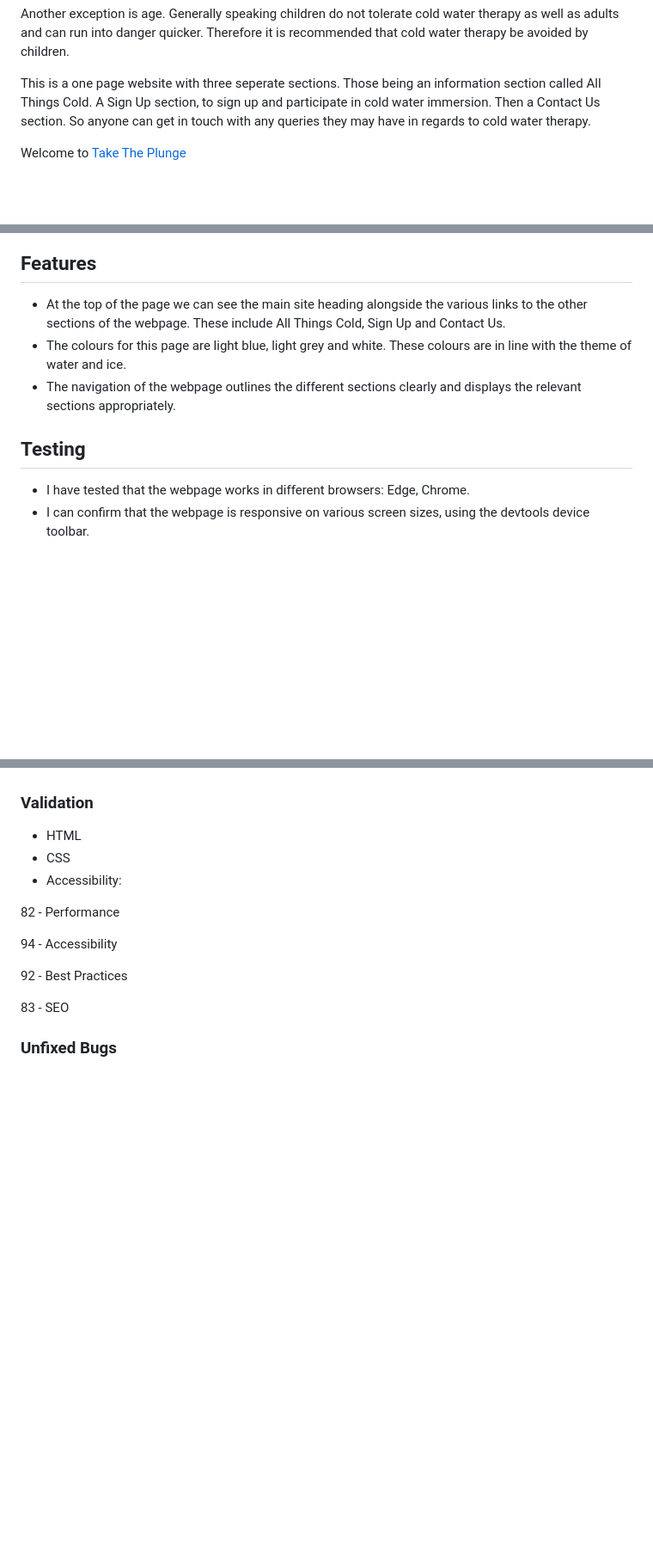
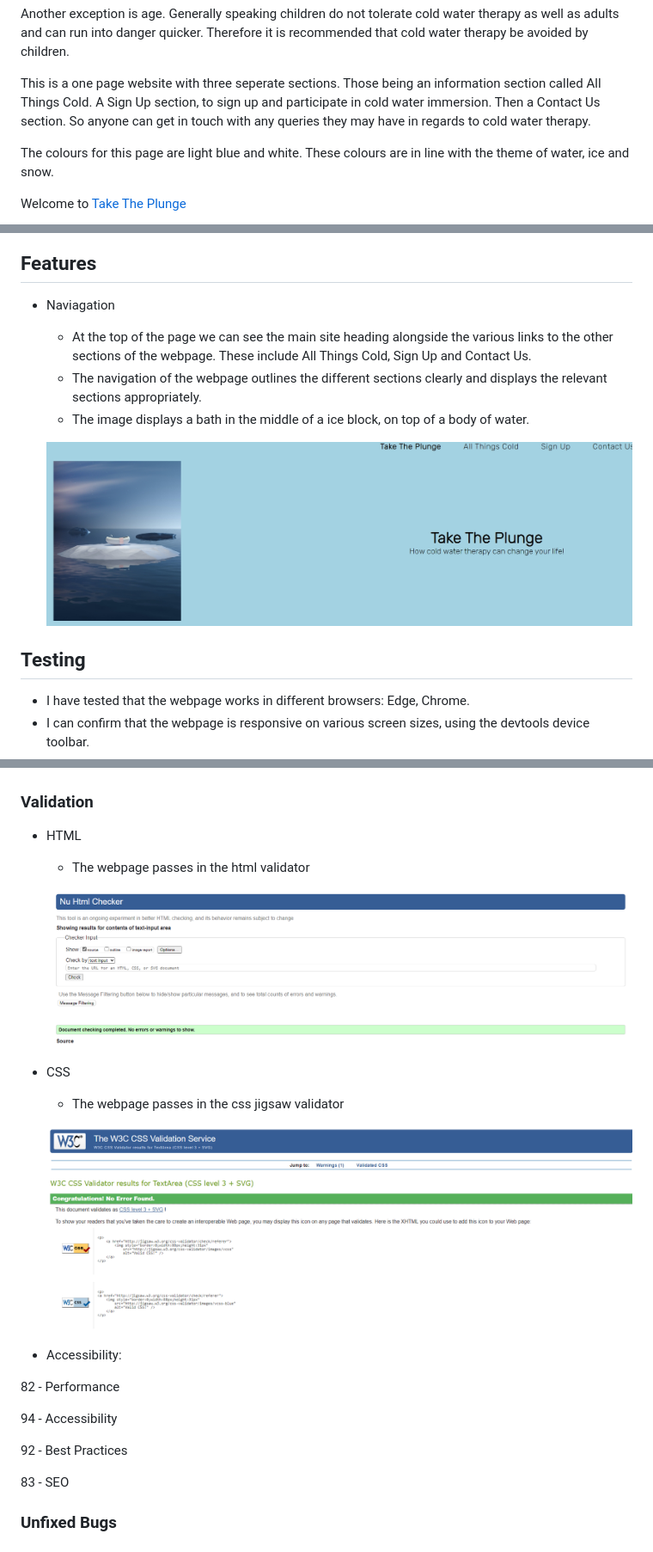
Before and after one commit to MattWass/My-Project-1-5, a Markdown page: README.md, 3 parts joined by grey strips. Shown: that part at 86% size. Drawn GitHub-style; pictures changed too: Screenshot_2-9-2024_03026_mattwass.github.io.jpeg (added), image-1.png (added), image.png (added); blank space fills up the shorter version.

Commit message:
testing and validating html and css and documenting in README.md

```diff
--- a/README.md
+++ b/README.md
@@ -8,20 +8,24 @@ Another exception is age. Generally speaking children do not tolerate cold water
 
 This is a one page website with three seperate sections. Those being an information section called All Things Cold. A Sign Up section, to sign up and participate in cold water immersion. Then a Contact Us section. So anyone can get in touch with any queries they may have in regards to cold water therapy.
 
+The colours for this page are light blue and white. These colours are in line with the theme of water, ice and snow.
+
 Welcome to  [Take The Plunge](https://mattwass.github.io/My-Project-1-5/)
 
 ![alt text](Screenshot_1-9-2024_234414_ui.dev.jpeg)
 
 
 ## Features
+- Naviagation
 
-- At the top of the page we can see the main site heading alongside the various links to the other sections of the webpage. These include All Things Cold, Sign Up and Contact Us.
-- The colours for this page are light blue, light grey and white. These colours are in line with the theme of water and ice.
-- The navigation of the webpage outlines the different sections clearly and displays the relevant sections appropriately.
+  - At the top of the page we can see the main site heading alongside the various links to the other sections of the webpage. These include All Things Cold, Sign Up and Contact Us.
+  - The navigation of the webpage outlines the different sections clearly and displays the relevant sections appropriately.
+  - The image displays a bath in the middle of a ice block, on top of a body of water.
+
+  ![alt text](Screenshot_2-9-2024_03026_mattwass.github.io.jpeg)
 
 
 ## Testing
-
 - I have tested that the webpage works in different browsers: Edge, Chrome.
 - I can confirm that the webpage is responsive on various screen sizes, using the devtools device toolbar.
 - I can confirm  that all sections of the webpage are clear, easy to read and understand.
@@ -36,7 +40,15 @@ Solved Bugs
 ### Validation
 
 - HTML
+  - The webpage passes in the html validator
+
+  ![alt text](image.png)
+
 - CSS
+  - The webpage passes in the css jigsaw validator
+
+  ![alt text](image-1.png)
+
 - Accessibility:
 
 82 - Performance
```
Also changed, not shown: 2 other files.
